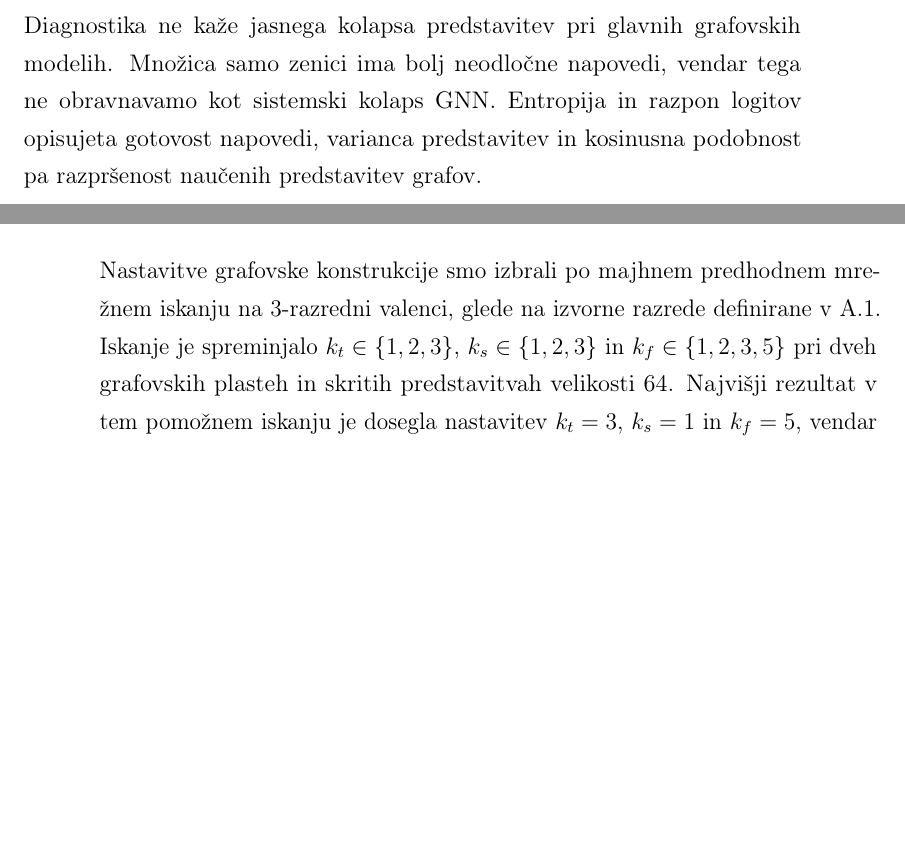
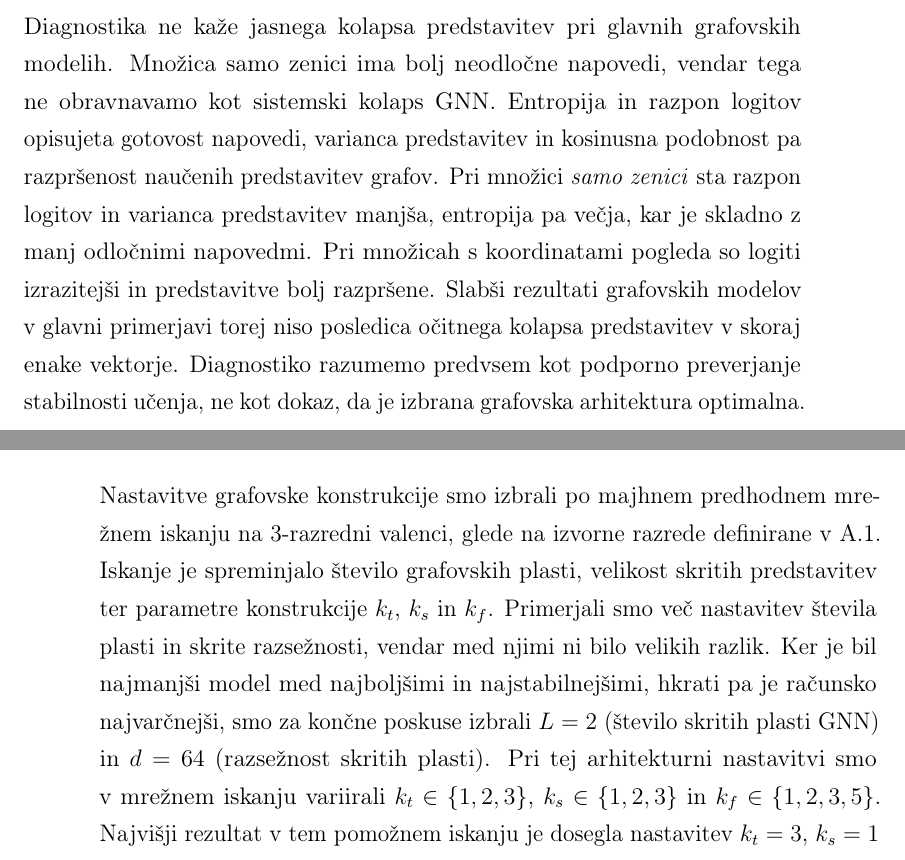
Before and after one commit to Space0code/diploma-latex, a LaTeX thesis (diploma.tex, which reads dodatki/A_dodatni_rezultati.tex, dodatki/B_hiperparametri.tex): two parts of pages 90 and 93 of 103, joined at a grey line, cut so that both start at the same text, the shorter picture padded with empty space. Compiled offline with pdfLaTeX.

Commit message:
minor changes in appendix

```diff
--- a/dodatki/A_dodatni_rezultati.tex
+++ b/dodatki/A_dodatni_rezultati.tex
@@ -237,5 +242,9 @@ Ta primerjava ni ločeno iskanje najboljšega GNN, temveč preverjanje, da izbir
 Diagnostika ne kaže jasnega kolapsa predstavitev pri glavnih grafovskih modelih.
 Množica samo zenici ima bolj neodločne napovedi, vendar tega ne obravnavamo kot sistemski kolaps GNN.
 Entropija in razpon logitov opisujeta gotovost napovedi, varianca predstavitev in kosinusna podobnost pa razpršenost naučenih predstavitev grafov.
+Pri množici \emph{samo zenici} sta razpon logitov in varianca predstavitev manjša, entropija pa večja, kar je skladno z manj odločnimi napovedmi.
+Pri množicah s koordinatami pogleda so logiti izrazitejši in predstavitve bolj razpršene.
+Slabši rezultati grafovskih modelov v glavni primerjavi torej niso posledica očitnega kolapsa predstavitev v skoraj enake vektorje.
+Diagnostiko razumemo predvsem kot podporno preverjanje stabilnosti učenja, ne kot dokaz, da je izbrana grafovska arhitektura optimalna.
 
 \input{tabele/diagnostika/diagnostika_predstavitev.tex}
--- a/dodatki/B_hiperparametri.tex
+++ b/dodatki/B_hiperparametri.tex
@@ -13,7 +13,10 @@ Klasični primerjalni modeli uporabljajo agregirane tabelarične značilke, nevr
 \label{app:mrezno-iskanje}
 
 Nastavitve grafovske konstrukcije smo izbrali po majhnem predhodnem mrežnem iskanju na 3-razredni valenci, glede na izvorne razrede definirane v~\ref{tab:label-mapping}.
-Iskanje je spreminjalo $k_t \in \{1,2,3\}$, $k_s \in \{1,2,3\}$ in $k_f \in \{1,2,3,5\}$ pri dveh grafovskih plasteh in skritih predstavitvah velikosti 64.
+Iskanje je spreminjalo število grafovskih plasti, velikost skritih predstavitev ter parametre konstrukcije $k_t$, $k_s$ in $k_f$.
+Primerjali smo več nastavitev števila plasti in skrite razsežnosti, vendar med njimi ni bilo velikih razlik.
+Ker je bil najmanjši model med najboljšimi in najstabilnejšimi, hkrati pa je računsko najvarčnejši, smo za končne poskuse izbrali $L=2$ (število skritih plasti GNN) in $d=64$ (razsežnost skritih plasti).
+Pri tej arhitekturni nastavitvi smo v mrežnem iskanju variirali $k_t \in \{1,2,3\}$, $k_s \in \{1,2,3\}$ in $k_f \in \{1,2,3,5\}$.
 Najvišji rezultat v tem pomožnem iskanju je dosegla nastavitev $k_t=3$, $k_s=1$ in $k_f=5$, vendar so bile razlike majhne.
 V končnih poskusih smo uporabili redkejšo nastavitev $k_t=1$, $k_s=1$ in $k_f=3$, ker zmanjša gostoto grafa in računsko zahtevnost ter ohrani stabilno delovanje.
 
```
Also changed, not shown: diploma.pdf, dodatki/A_dodatni_rezultati.tex (9 more changed lines).
